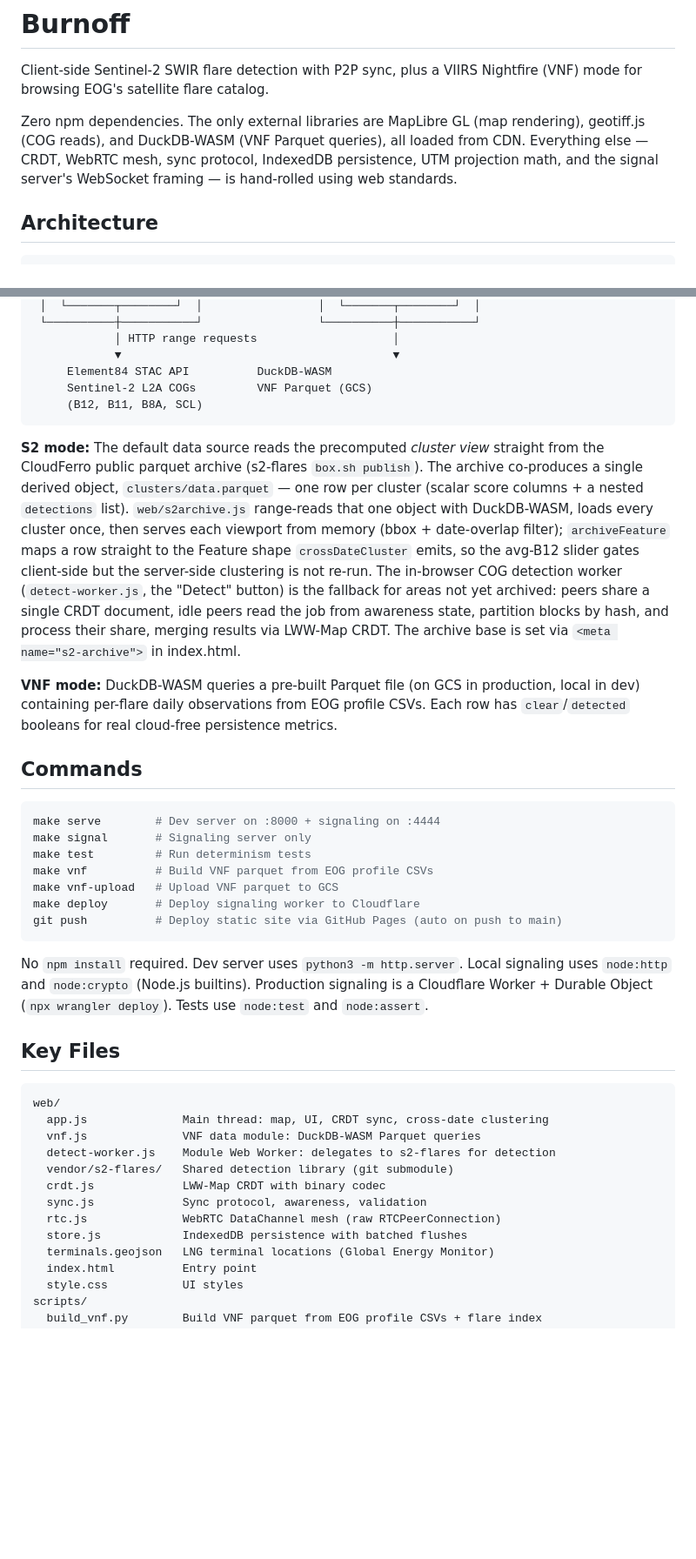
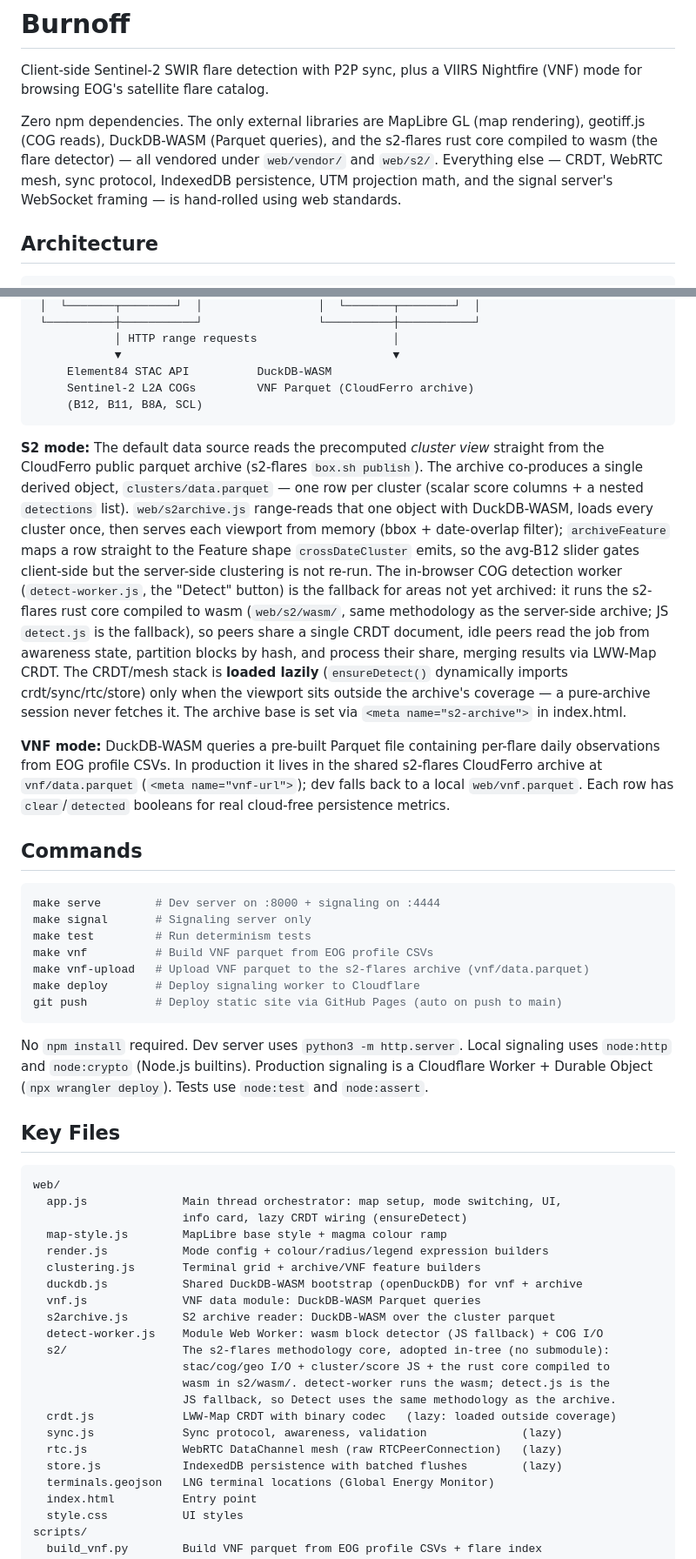
Before and after one commit to data-desk-eco/burnoff, a Markdown page: CLAUDE.md, 2 parts joined by grey strips. Shown at 87% size. Drawn GitHub-style; blank space fills up the shorter version.

Commit message:
docs: update CLAUDE.md for web/s2 wasm, module split, lazy crdt, vnf-in-archive

````diff
--- a/CLAUDE.md
+++ b/CLAUDE.md
@@ -4,10 +4,11 @@ Client-side Sentinel-2 SWIR flare detection with P2P sync, plus a
 VIIRS Nightfire (VNF) mode for browsing EOG's satellite flare catalog.
 
 Zero npm dependencies. The only external libraries are MapLibre GL (map
-rendering), geotiff.js (COG reads), and DuckDB-WASM (VNF Parquet
-queries), all loaded from CDN. Everything else — CRDT, WebRTC mesh,
-sync protocol, IndexedDB persistence, UTM projection math, and the
-signal server's WebSocket framing — is hand-rolled using web standards.
+rendering), geotiff.js (COG reads), DuckDB-WASM (Parquet queries), and the
+s2-flares rust core compiled to wasm (the flare detector) — all vendored under
+`web/vendor/` and `web/s2/`. Everything else — CRDT, WebRTC mesh, sync protocol,
+IndexedDB persistence, UTM projection math, and the signal server's WebSocket
+framing — is hand-rolled using web standards.
 
 ## Architecture
 
@@ -31,7 +32,7 @@ signal server's WebSocket framing — is hand-rolled using web standards.
             │ HTTP range requests                    │
             ▼                                        ▼
      Element84 STAC API          DuckDB-WASM
-     Sentinel-2 L2A COGs         VNF Parquet (GCS)
+     Sentinel-2 L2A COGs         VNF Parquet (CloudFerro archive)
      (B12, B11, B8A, SCL)
 ```
 
@@ -44,15 +45,20 @@ cluster once, then serves each viewport from memory (bbox + date-overlap filter)
 `archiveFeature` maps a row straight to the Feature shape `crossDateCluster`
 emits, so the avg-B12 slider gates client-side but the server-side clustering is
 not re-run. The in-browser COG detection worker (`detect-worker.js`, the "Detect"
-button) is the fallback for areas not yet archived: peers share a single CRDT
-document, idle peers read the job from awareness state, partition blocks by hash,
-and process their share, merging results via LWW-Map CRDT. The archive base is
-set via `<meta name="s2-archive">` in index.html.
+button) is the fallback for areas not yet archived: it runs the s2-flares rust core
+compiled to wasm (`web/s2/wasm/`, same methodology as the server-side archive; JS
+`detect.js` is the fallback), so peers share a single CRDT document, idle peers read
+the job from awareness state, partition blocks by hash, and process their share,
+merging results via LWW-Map CRDT. The CRDT/mesh stack is **loaded lazily**
+(`ensureDetect()` dynamically imports crdt/sync/rtc/store) only when the viewport
+sits outside the archive's coverage — a pure-archive session never fetches it. The
+archive base is set via `<meta name="s2-archive">` in index.html.
 
-**VNF mode:** DuckDB-WASM queries a pre-built Parquet file (on GCS in
-production, local in dev) containing per-flare daily observations from
-EOG profile CSVs. Each row has `clear`/`detected` booleans for real
-cloud-free persistence metrics.
+**VNF mode:** DuckDB-WASM queries a pre-built Parquet file containing per-flare
+daily observations from EOG profile CSVs. In production it lives in the shared
+s2-flares CloudFerro archive at `vnf/data.parquet` (`<meta name="vnf-url">`); dev
+falls back to a local `web/vnf.parquet`. Each row has `clear`/`detected` booleans
+for real cloud-free persistence metrics.
 
 ## Commands
 
@@ -61,7 +67,7 @@ make serve        # Dev server on :8000 + signaling on :4444
 make signal       # Signaling server only
 make test         # Run determinism tests
 make vnf          # Build VNF parquet from EOG profile CSVs
-make vnf-upload   # Upload VNF parquet to GCS
+make vnf-upload   # Upload VNF parquet to the s2-flares archive (vnf/data.parquet)
 make deploy       # Deploy signaling worker to Cloudflare
 git push          # Deploy static site via GitHub Pages (auto on push to main)
 ```
@@ -75,14 +81,23 @@ Tests use `node:test` and `node:assert`.
 
 ```
 web/
-  app.js              Main thread: map, UI, CRDT sync, cross-date clustering
+  app.js              Main thread orchestrator: map setup, mode switching, UI,
+                      info card, lazy CRDT wiring (ensureDetect)
+  map-style.js        MapLibre base style + magma colour ramp
+  render.js           Mode config + colour/radius/legend expression builders
+  clustering.js       Terminal grid + archive/VNF feature builders
+  duckdb.js           Shared DuckDB-WASM bootstrap (openDuckDB) for vnf + archive
   vnf.js              VNF data module: DuckDB-WASM Parquet queries
-  detect-worker.js    Module Web Worker: delegates to s2-flares for detection
-  vendor/s2-flares/   Shared detection library (git submodule)
-  crdt.js             LWW-Map CRDT with binary codec
-  sync.js             Sync protocol, awareness, validation
-  rtc.js              WebRTC DataChannel mesh (raw RTCPeerConnection)
-  store.js            IndexedDB persistence with batched flushes
+  s2archive.js        S2 archive reader: DuckDB-WASM over the cluster parquet
+  detect-worker.js    Module Web Worker: wasm block detector (JS fallback) + COG I/O
+  s2/                 The s2-flares methodology core, adopted in-tree (no submodule):
+                      stac/cog/geo I/O + cluster/score JS + the rust core compiled to
+                      wasm in s2/wasm/. detect-worker runs the wasm; detect.js is the
+                      JS fallback, so Detect uses the same methodology as the archive.
+  crdt.js             LWW-Map CRDT with binary codec   (lazy: loaded outside coverage)
+  sync.js             Sync protocol, awareness, validation              (lazy)
+  rtc.js              WebRTC DataChannel mesh (raw RTCPeerConnection)   (lazy)
+  store.js            IndexedDB persistence with batched flushes        (lazy)
   terminals.geojson   LNG terminal locations (Global Energy Monitor)
   index.html          Entry point
   style.css           UI styles
````
Also changed, not shown: other parts of CLAUDE.md (+4 -3 lines).
